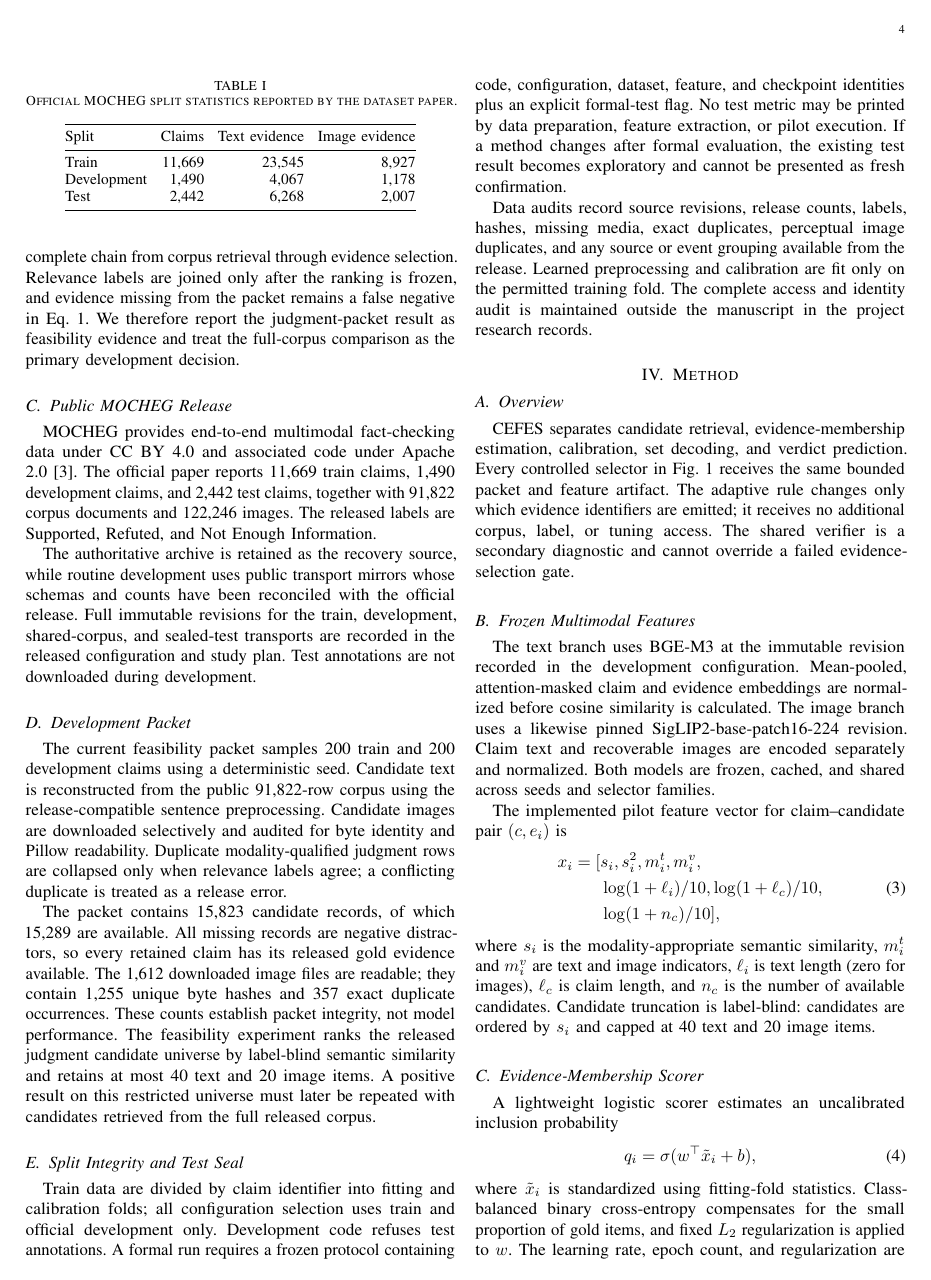
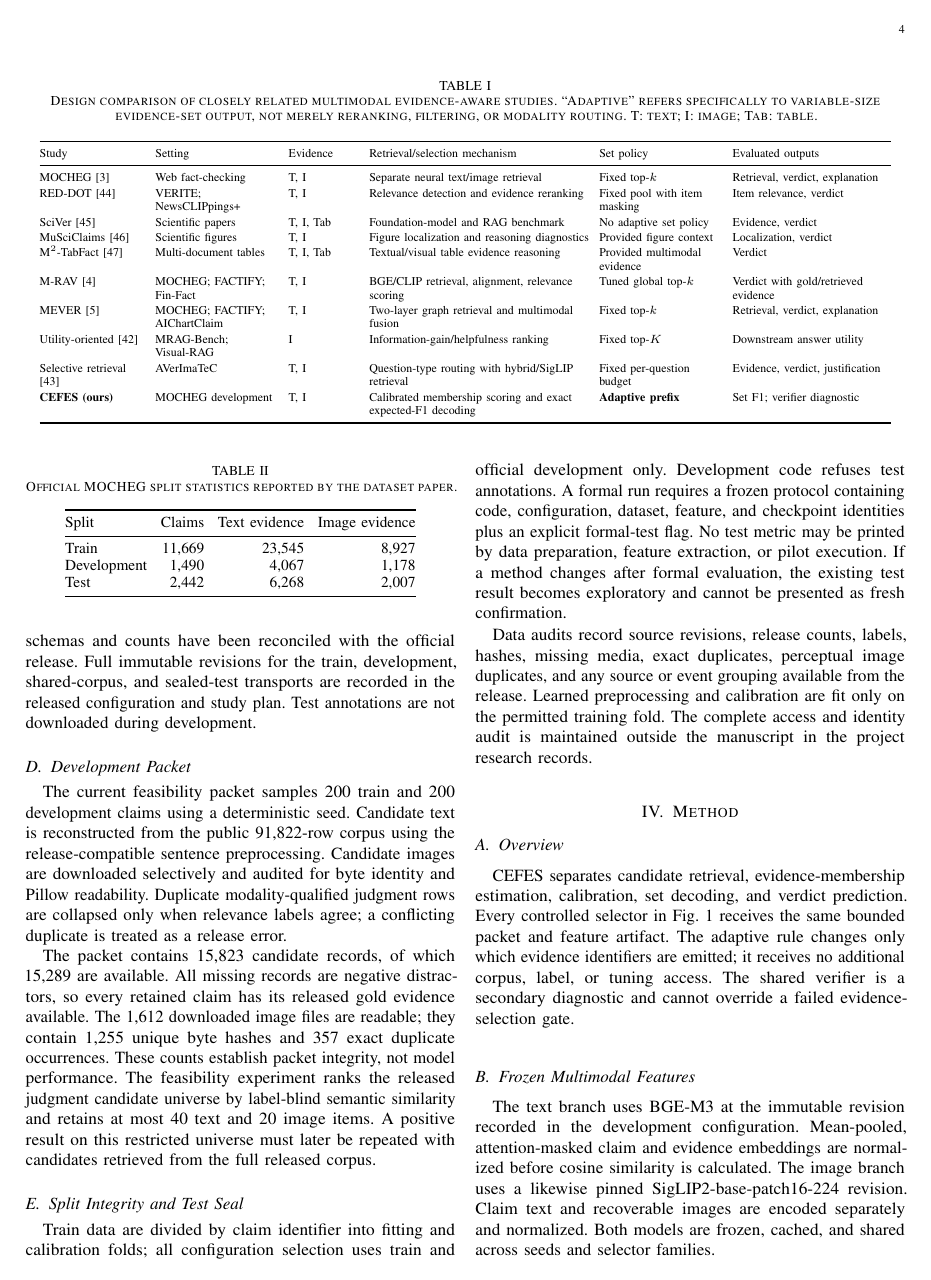
Before and after one commit to shasabbir/tpg-fact, a LaTeX paper (paper/paper.tex, which reads paper/sections/02_related_work.tex): page 4 of 11. Compiled offline with pdfLaTeX.

Commit message:
docs: add multimodal evidence study comparison

```diff
--- a/paper/sections/02_related_work.tex
+++ b/paper/sections/02_related_work.tex
@@ -31,4 +33,34 @@ An explanation can be readable while citing the wrong source or reflecting a dec
 
 The reviewed literature offers strong verdict models, multimodal fusion mechanisms, retrieval pipelines, explanation generators, and citation metrics, but evidence output is still commonly controlled by a global retrieval depth. Utility-oriented and selective multimodal retrieval move closer to the present question by estimating whether visual evidence is useful \cite{luo2026utility,tsoneva2026selective}; they do not evaluate exact expected set-F1 decoding for a variable text--image evidence set under a matched fact-checking verifier. MOCHEG, M-RAV, and MEVER provide the closest task and system context \cite{yao2023mocheg,luu2027mrav,zhang2026mever}.
 
+\begin{table*}[t]
+\centering
+\caption{Design comparison of closely related multimodal evidence-aware studies. ``Adaptive'' refers specifically to variable-size evidence-set output, not merely reranking, filtering, or modality routing. T: text; I: image; Tab: table.}
+\label{tab:related-comparison}
+\scriptsize
+\setlength{\tabcolsep}{3pt}
+\renewcommand{\arraystretch}{1.12}
+\begin{tabular}{@{}>{\raggedright\arraybackslash}p{0.12\textwidth}
+>{\raggedright\arraybackslash}p{0.14\textwidth}
+>{\raggedright\arraybackslash}p{0.08\textwidth}
+>{\raggedright\arraybackslash}p{0.25\textwidth}
+>{\raggedright\arraybackslash}p{0.14\textwidth}
+>{\raggedright\arraybackslash}p{0.18\textwidth}@{}}
+\toprule
+Study & Setting & Evidence & Retrieval/selection mechanism & Set policy & Evaluated outputs \\
+\midrule
+MOCHEG \cite{yao2023mocheg} & Web fact-checking & T, I & Separate neural text/image retrieval & Fixed top-$k$ & Retrieval, verdict, explanation \\
+RED-DOT \cite{papadopoulos2025reddot} & VERITE; NewsCLIPpings+ & T, I & Relevance detection and evidence reranking & Fixed pool with item masking & Item relevance, verdict \\
+SciVer \cite{wang2025sciver} & Scientific papers & T, I, Tab & Foundation-model and RAG benchmark & No adaptive set policy & Evidence, verdict \\
+MuSciClaims \cite{lal2025musciclaims} & Scientific figures & T, I & Figure localization and reasoning diagnostics & Provided figure context & Localization, verdict \\
+M$^2$-TabFact \cite{zhou2025m2tabfact} & Multi-document tables & T, I, Tab & Textual/visual table evidence reasoning & Provided multimodal evidence & Verdict \\
+M-RAV \cite{luu2027mrav} & MOCHEG; FACTIFY; Fin-Fact & T, I & BGE/CLIP retrieval, alignment, relevance scoring & Tuned global top-$k$ & Verdict with gold/retrieved evidence \\
+MEVER \cite{zhang2026mever} & MOCHEG; FACTIFY; AIChartClaim & T, I & Two-layer graph retrieval and multimodal fusion & Fixed top-$k$ & Retrieval, verdict, explanation \\
+Utility-oriented \cite{luo2026utility} & MRAG-Bench; Visual-RAG & I & Information-gain/helpfulness ranking & Fixed top-$K$ & Downstream answer utility \\
+Selective retrieval \cite{tsoneva2026selective} & AVerImaTeC & T, I & Question-type routing with hybrid/SigLIP retrieval & Fixed per-question budget & Evidence, verdict, justification \\
+\textbf{CEFES (ours)} & MOCHEG development & T, I & Calibrated membership scoring and exact expected-F1 decoding & \textbf{Adaptive prefix} & Set F1; verifier diagnostic \\
+\bottomrule
+\end{tabular}
+\end{table*}
+
 \method{} targets this narrower gap. It calibrates item-level evidence-membership probabilities and selects the prefix that maximizes exact expected set-F1, while fixed-budget, threshold, and count controls share candidates and representations. The novelty claim is limited to this selection objective, decoder, and controlled evaluation protocol. The study does not claim to invent multimodal encoders, general graph reasoning, evidence retrieval, or explanation generation, and it does not claim empirical superiority before the sealed protocol is completed.
```
Also changed, not shown: paper/references.bib (+12 -0 lines), paper_text_for_humanization.txt (+9 -5 lines), plan.md (+4 -3 lines), output/pdf/cefes_mocheg_negative_development.pdf, paper/sections/02_related_work.tex (12 more changed lines).
